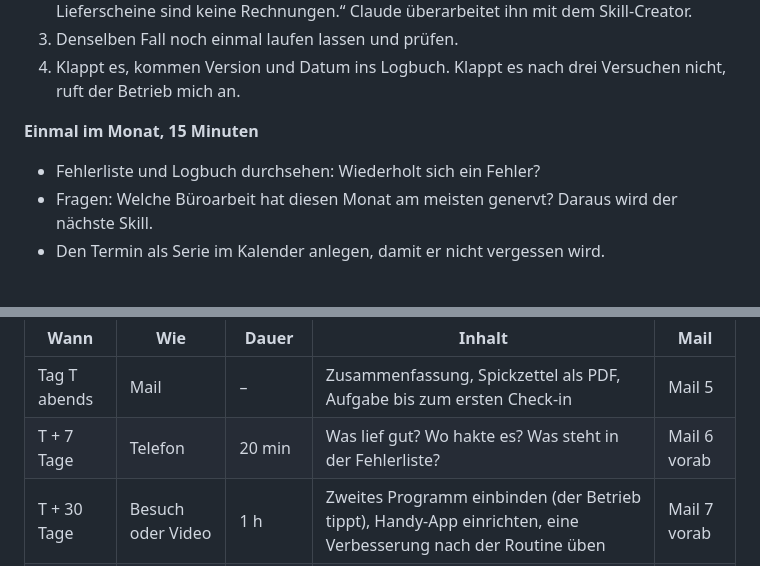
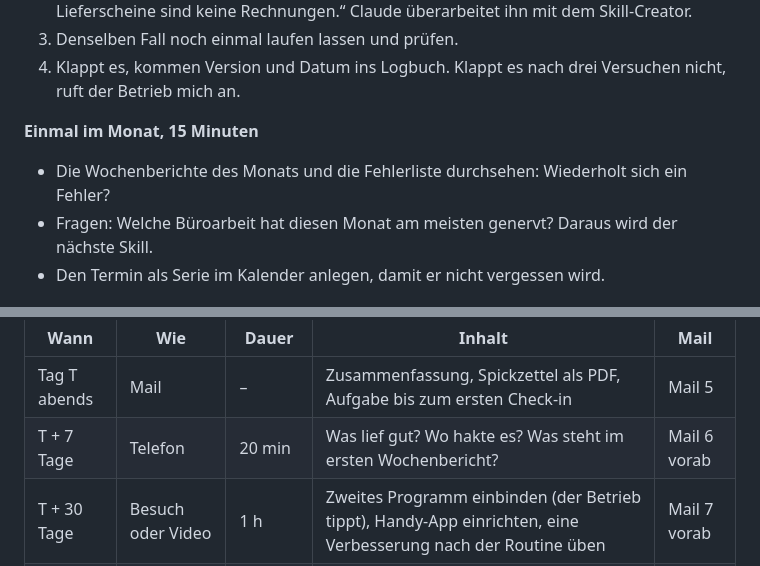
Before and after one commit to vollstedt-jc-netizen/Neu, a Markdown page: 70 Sonderprojekt/Leitfaden/Leitfaden_Claude-Einfuehrung.md, 2 parts joined by grey strips. Rendered like a GitHub page.

```diff
--- a/70 Sonderprojekt/Leitfaden/Leitfaden_Claude-Einfuehrung.md
+++ b/70 Sonderprojekt/Leitfaden/Leitfaden_Claude-Einfuehrung.md
@@ -322,7 +361,7 @@ Nach der Übergabe verbessert der Betrieb seine Skills selbst. Dafür gibt es ei
 
 **Einmal im Monat, 15 Minuten**
 
-- Fehlerliste und Logbuch durchsehen: Wiederholt sich ein Fehler?
+- Die Wochenberichte des Monats und die Fehlerliste durchsehen: Wiederholt sich ein Fehler?
 - Fragen: Welche Büroarbeit hat diesen Monat am meisten genervt? Daraus wird der nächste Skill.
 - Den Termin als Serie im Kalender anlegen, damit er nicht vergessen wird.
 
@@ -346,7 +385,7 @@ Klappt ein Punkt nicht, üben wir ihn sofort noch einmal. Danach bleiben Spickze
 | Wann | Wie | Dauer | Inhalt | Mail |
 | --- | --- | --- | --- | --- |
 | Tag T abends | Mail | – | Zusammenfassung, Spickzettel als PDF, Aufgabe bis zum ersten Check-in | Mail 5 |
-| T + 7 Tage | Telefon | 20 min | Was lief gut? Wo hakte es? Was steht in der Fehlerliste? | Mail 6 vorab |
+| T + 7 Tage | Telefon | 20 min | Was lief gut? Wo hakte es? Was steht im ersten Wochenbericht? | Mail 6 vorab |
 | T + 30 Tage | Besuch oder Video | 1 h | Zweites Programm einbinden (der Betrieb tippt), Handy-App einrichten, eine Verbesserung nach der Routine üben | Mail 7 vorab |
 | T + 90 Tage | Video oder Telefon | 45 min | Prüfen, ob der Betrieb seine Skills selbst verbessert; Rechnung für das Gesamtkonzept stellen, Hilfe nach Bedarf anbieten | Mail 8 |
 | danach | Hilfe nach Bedarf (Wahl) | nach Bedarf | Skills, die der Betrieb nach drei Versuchen nicht allein hinbekommt | – |
```
Also changed, not shown: other parts of 70 Sonderprojekt/Leitfaden/Leitfaden_Claude-Einfuehrung.md (+45 -5 lines).
